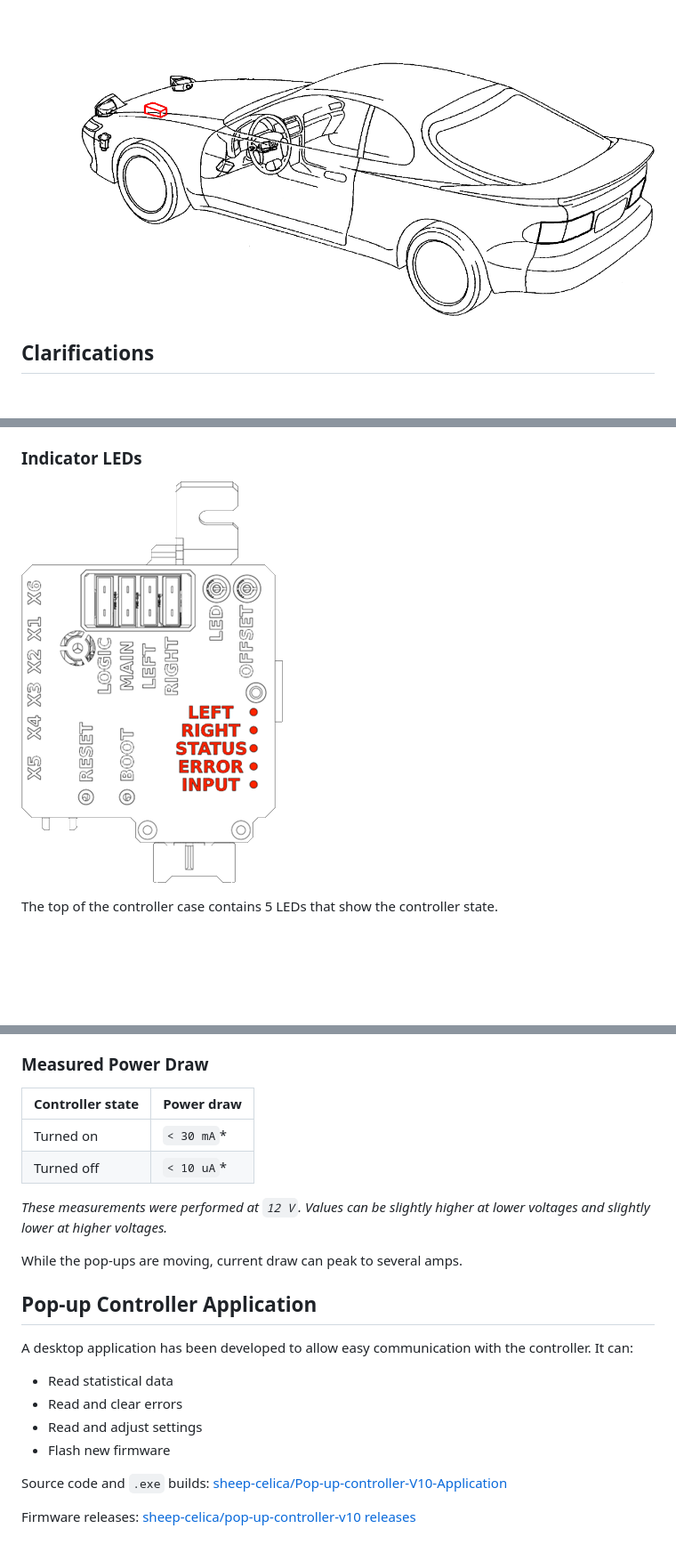
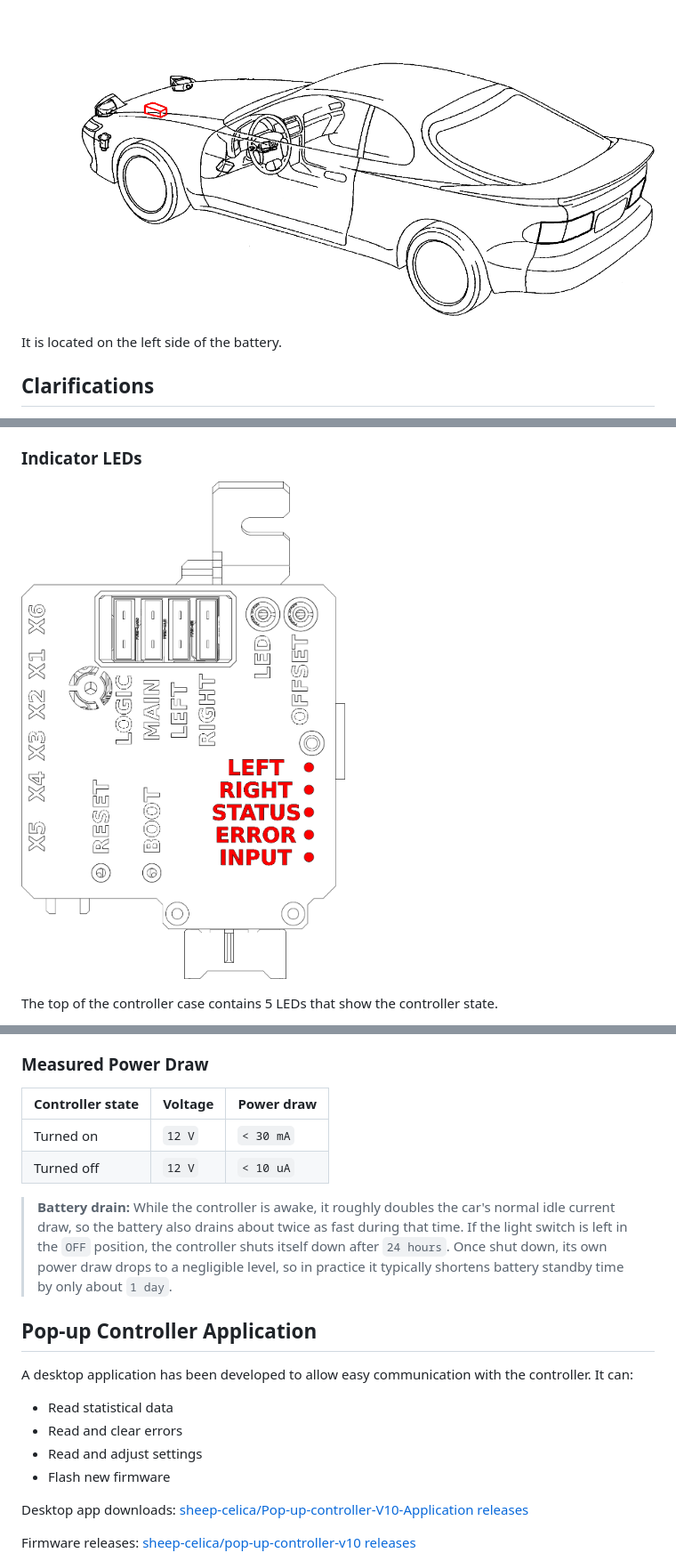
Before and after one commit to sheep-celica/guides, a Markdown page: source/pop-up-controller-v10/user-guide.md, 3 parts joined by grey strips. Shown at 89% size. Drawn GitHub-style; pictures changed too: images/pop-up-controller-v10/user-guide/controller-indicator-leds.png; blank space fills up the shorter version.

```diff
--- a/source/pop-up-controller-v10/user-guide.md
+++ b/source/pop-up-controller-v10/user-guide.md
@@ -11,6 +11,8 @@ A malfunction of this device could prevent you from controlling the pop-up posit
 > **First-week check:** After installation, avoid driving at night or in poor visibility for at least the first week so you can confirm the controller is working correctly.
 >
 ![RTR fuse and Junction Block No. 2 location.](../../images/pop-up-controller-v10/user-guide/rtr-fuse-location.png)
+
+It is located on the left side of the battery.
 
 ## Clarifications
 
@@ -203,14 +205,12 @@ Pressing any button, moving the light switch to another position, or receiving a
 
 ### Measured Power Draw
 
-| Controller state | Power draw |
-| --- | --- |
-| Turned on | `< 30 mA`* |
-| Turned off | `< 10 uA`* |
+| Controller state | Voltage | Power draw |
+| --- | --- | --- |
+| Turned on | `12 V` | `< 30 mA` |
+| Turned off | `12 V` | `< 10 uA` |
 
-*These measurements were performed at `12 V`. Values can be slightly higher at lower voltages and slightly lower at higher voltages.*
-
-While the pop-ups are moving, current draw can peak to several amps.
+> **Battery drain:** While the controller is awake, it roughly doubles the car's normal idle current draw, so the battery also drains about twice as fast during that time. If the light switch is left in the `OFF` position, the controller shuts itself down after `24 hours`. Once shut down, its own power draw drops to a negligible level, so in practice it typically shortens battery standby time by only about `1 day`.
 
 ## Pop-up Controller Application
 
@@ -221,7 +221,7 @@ A desktop application has been developed to allow easy communication with the co
 - Read and adjust settings
 - Flash new firmware
 
-Source code and `.exe` builds: [sheep-celica/Pop-up-controller-V10-Application](https://github.com/sheep-celica/Pop-up-controller-V10-Application)
+Desktop app downloads: [sheep-celica/Pop-up-controller-V10-Application releases](https://github.com/sheep-celica/Pop-up-controller-V10-Application/releases)
 
 Firmware releases: [sheep-celica/pop-up-controller-v10 releases](https://github.com/sheep-celica/pop-up-controller-v10/releases)
 
```
Also changed, not shown: source/pop-up-controller-v10/app-flashing.md (+4 -0 lines), source/pop-up-controller-v10/sleepy-eyes-mode.md (added, +84 -0 lines), 6 other files.
